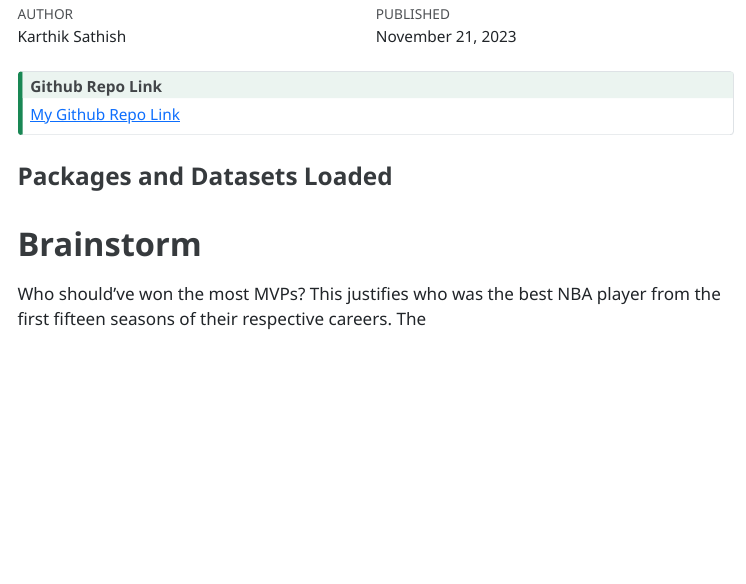
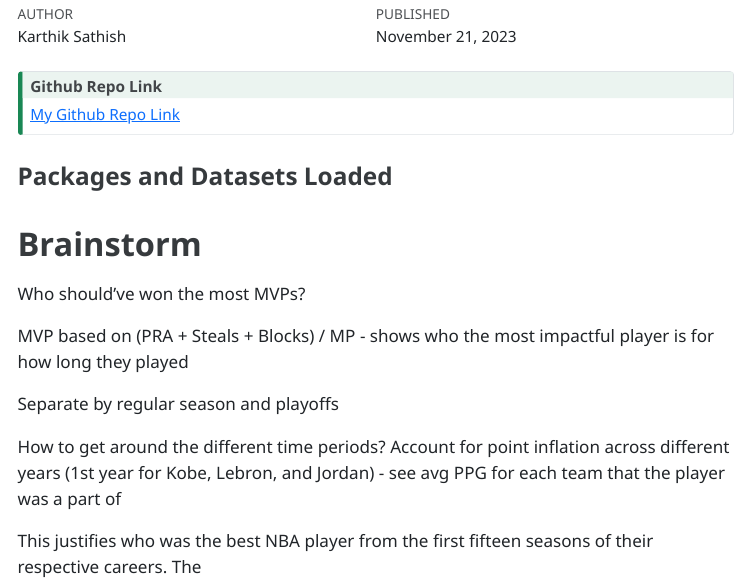
Before and after one commit to stat301-1-2023-fall/final-project-1-kvsathish, a Quarto document (Sathish_Karthik_progress_memo_2.qmd): the page in a window 1100 px wide, from 140 px down. The pictures show the output file Sathish_Karthik_progress_memo_2.html that the author committed with the source, opened offline; menus at the side of the page are left out.

Commit message:
ideas were flowin

````diff
--- a/Sathish_Karthik_progress_memo_2.qmd
+++ b/Sathish_Karthik_progress_memo_2.qmd
@@ -41,4 +41,12 @@ allgames_stats <- read_csv("data/allgames_stats.csv")
 ```
 
 # Brainstorm
-Who should've won the most MVPs? This justifies who was the best NBA player from the first fifteen seasons of their respective careers. The
+Who should've won the most MVPs?
+
+MVP based on (PRA + Steals + Blocks) / MP - shows who the most impactful player is for how long they played
+
+Separate by regular season and playoffs
+
+How to get around the different time periods? Account for point inflation across different years (1st year for Kobe, Lebron, and Jordan) - see avg PPG for each team that the player was a part of
+
+This justifies who was the best NBA player from the first fifteen seasons of their respective careers. The
````
Also changed, not shown: Sathish_Karthik_progress_memo_2.html.
